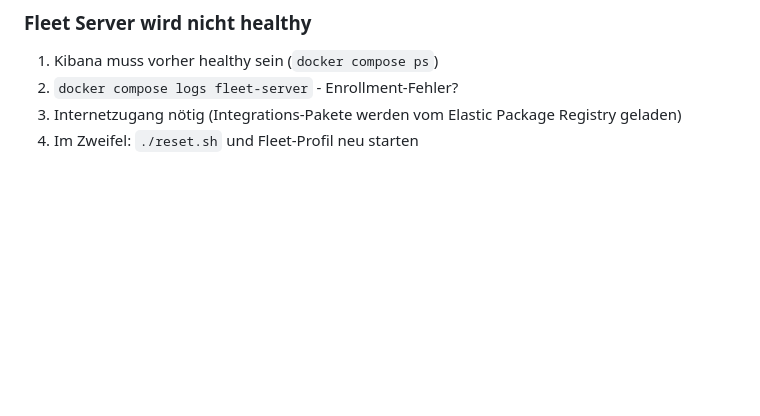
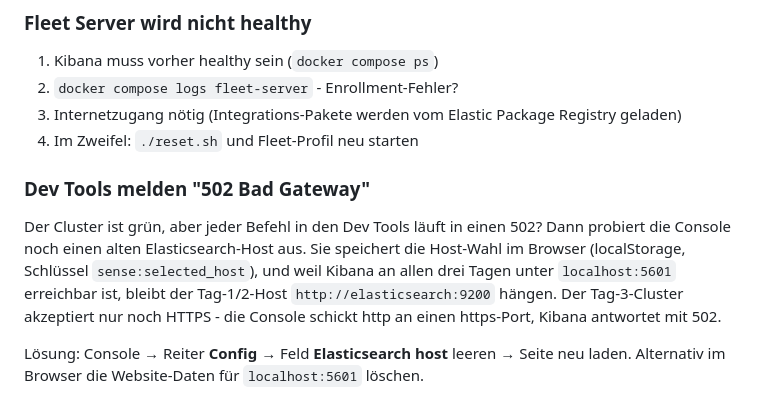
Before and after one commit to it-erben/training-elastic, a Markdown page: environment/day3/README.md, the part around the change. Rendered like a GitHub page; blank space fills up the shorter version.

Commit message:
docs(lab-08): 502-Bad-Gateway in Dev Tools erklaeren
Die Console merkt sich ihren Elasticsearch-Host im Browser-localStorage.
Wer an Tag 1/2 in den Dev Tools gearbeitet hat, schleppt den alten Host
http://elasticsearch:9200 nach Tag 3 mit - der Cluster spricht dort nur
noch HTTPS, das Ergebnis ist ein 502. Troubleshooting-Hinweis (Config-Tab,
Feld "Elasticsearch host" leeren) im Lab-08-README und im
Tag-3-Umgebungs-README ergaenzt.

Co-Authored-By: Claude Opus 4.8 (1M context) <noreply@anthropic.com>

```diff
--- a/environment/day3/README.md
+++ b/environment/day3/README.md
@@ -114,3 +114,18 @@ curl --cacert ca.crt -u elastic:changeme https://localhost:9200
 3. Internetzugang nötig (Integrations-Pakete werden vom Elastic Package
    Registry geladen)
 4. Im Zweifel: `./reset.sh` und Fleet-Profil neu starten
+
+### Dev Tools melden "502 Bad Gateway"
+
+Der Cluster ist grün, aber jeder Befehl in den Dev Tools läuft in einen
+502? Dann probiert die Console noch einen alten Elasticsearch-Host aus.
+Sie speichert die Host-Wahl im Browser (localStorage, Schlüssel
+`sense:selected_host`), und weil Kibana an allen drei Tagen unter
+`localhost:5601` erreichbar ist, bleibt der Tag-1/2-Host
+`http://elasticsearch:9200` hängen. Der Tag-3-Cluster akzeptiert nur noch
+HTTPS - die Console schickt http an einen https-Port, Kibana antwortet mit
+502.
+
+Lösung: Console → Reiter **Config** → Feld **Elasticsearch host** leeren →
+Seite neu laden. Alternativ im Browser die Website-Daten für
+`localhost:5601` löschen.
```
Also changed, not shown: labs/lab-08-cluster-shards/README.md (+9 -0 lines).
